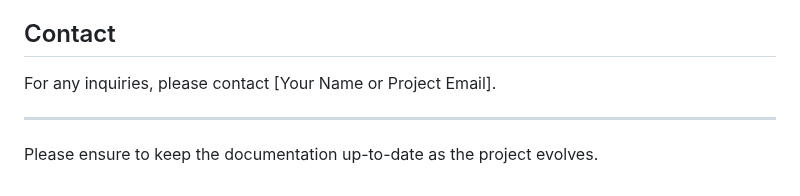
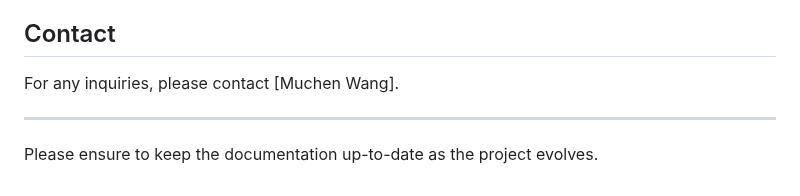
Before and after one commit to OliverW331/global_fst_record, a Markdown page: README.md, the part around the change. Rendered like a GitHub page.

```diff
--- a/README.md
+++ b/README.md
@@ -60,7 +60,7 @@ This project is licensed under the MIT License - see the LICENSE file for detail
 Thanks to all contributors and researchers who have provided insights and feedback on the models and analyses.
 
 ## Contact
-For any inquiries, please contact [Your Name or Project Email].
+For any inquiries, please contact [Muchen Wang].
 
 ---
 
```
